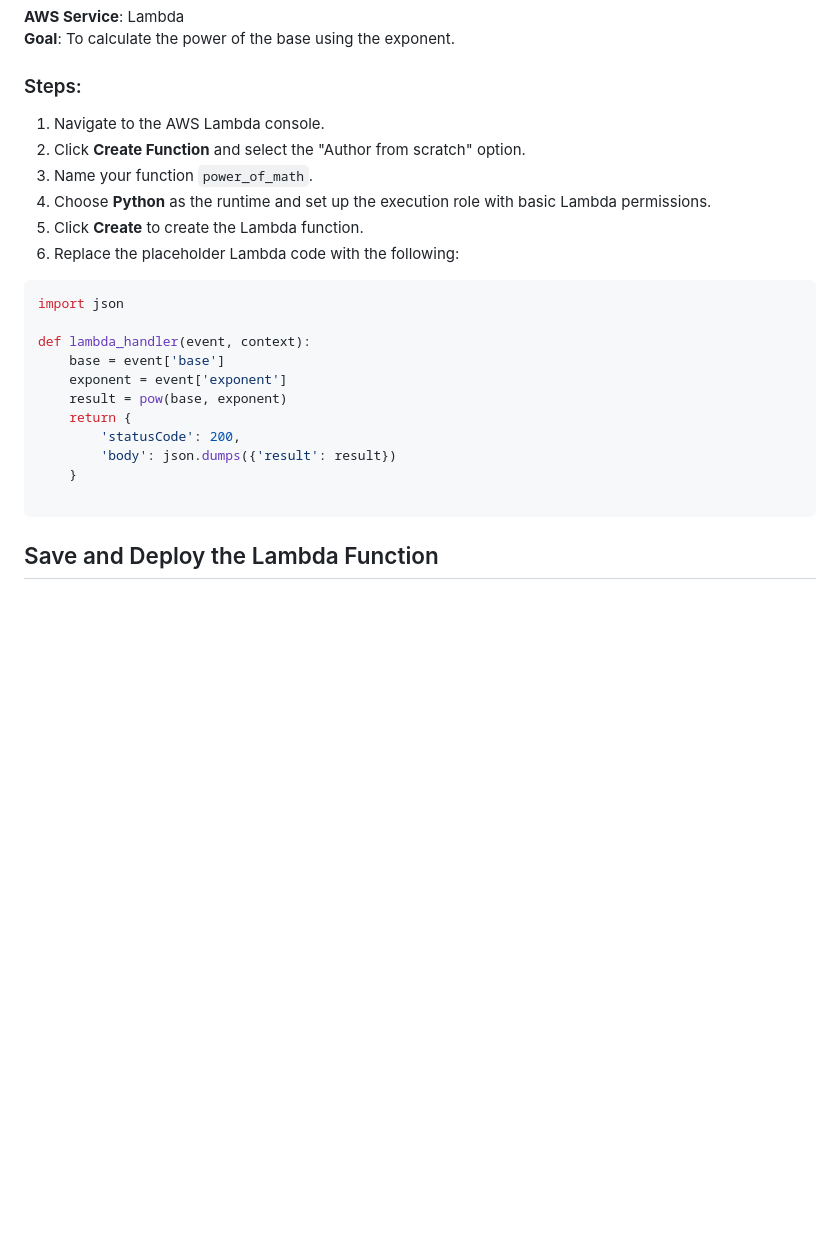
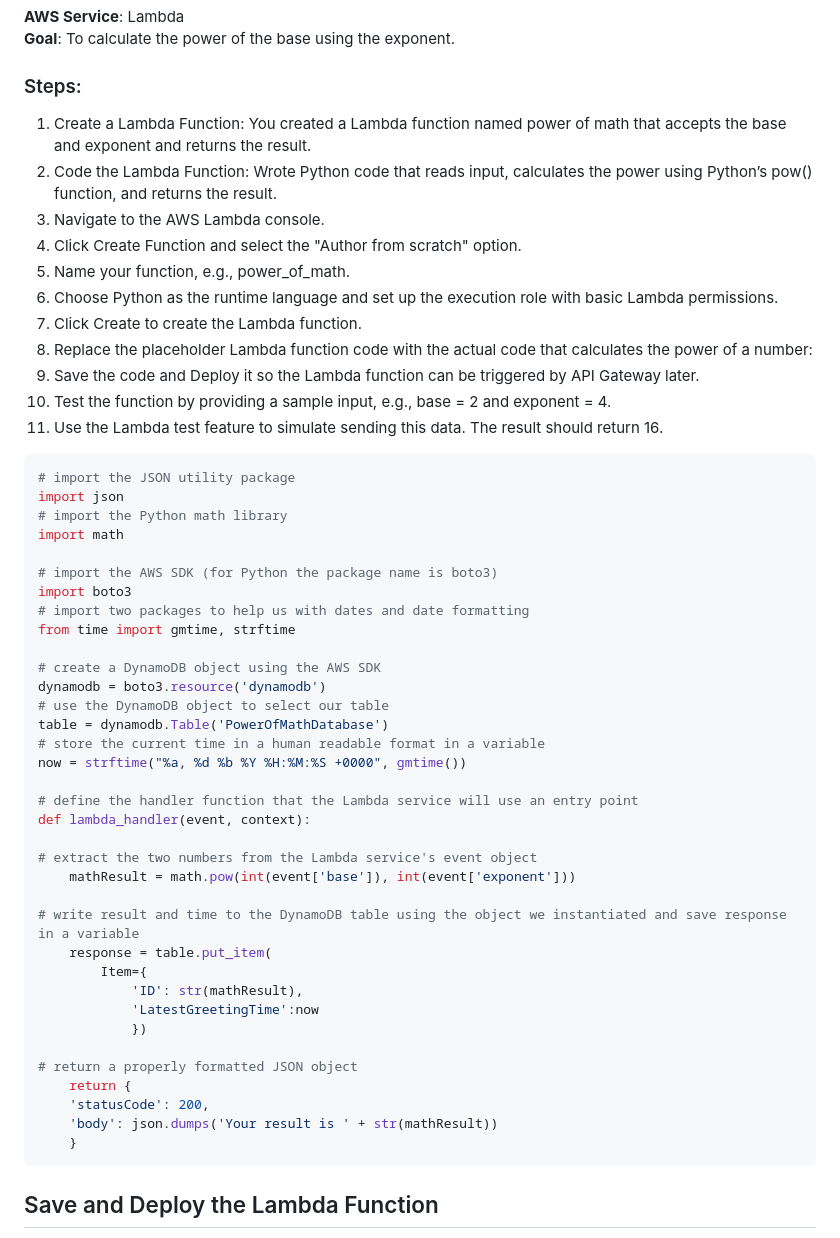
Before and after one commit to jainam0037/Power-function-using-AWS, a Markdown page: README.md, the part around the change. Drawn GitHub-style; blank space fills up the shorter version.

````diff
--- a/README.md
+++ b/README.md
@@ -26,25 +26,55 @@ This project is a simple web application that allows users to input two numbers
 **Goal**: To calculate the power of the base using the exponent.
 
 ### Steps:
-1. Navigate to the AWS Lambda console.
-2. Click **Create Function** and select the "Author from scratch" option.
-3. Name your function `power_of_math`.
-4. Choose **Python** as the runtime and set up the execution role with basic Lambda permissions.
-5. Click **Create** to create the Lambda function.
-6. Replace the placeholder Lambda code with the following:
+1.	Create a Lambda Function: You created a Lambda function named power of math that accepts the base and exponent and returns the result.
+2.	Code the Lambda Function: Wrote Python code that reads input, calculates the power using Python’s pow() function, and returns the result.
+3.	Navigate to the AWS Lambda console.
+4.	Click Create Function and select the "Author from scratch" option.
+5.	Name your function, e.g., power_of_math.
+6.	Choose Python as the runtime language and set up the execution role with basic Lambda permissions.
+7.	Click Create to create the Lambda function.
+8.	Replace the placeholder Lambda function code with the actual code that calculates the power of a number:
+9.	Save the code and Deploy it so the Lambda function can be triggered by API Gateway later.
+10.	Test the function by providing a sample input, e.g., base = 2 and exponent = 4.
+11.	Use the Lambda test feature to simulate sending this data. The result should return 16.
+
 
 ```python
+# import the JSON utility package
 import json
+# import the Python math library
+import math
 
+# import the AWS SDK (for Python the package name is boto3)
+import boto3
+# import two packages to help us with dates and date formatting
+from time import gmtime, strftime
+
+# create a DynamoDB object using the AWS SDK
+dynamodb = boto3.resource('dynamodb')
+# use the DynamoDB object to select our table
+table = dynamodb.Table('PowerOfMathDatabase')
+# store the current time in a human readable format in a variable
+now = strftime("%a, %d %b %Y %H:%M:%S +0000", gmtime())
+
+# define the handler function that the Lambda service will use an entry point
 def lambda_handler(event, context):
-    base = event['base']
-    exponent = event['exponent']
-    result = pow(base, exponent)
+
+# extract the two numbers from the Lambda service's event object
+    mathResult = math.pow(int(event['base']), int(event['exponent']))
+
+# write result and time to the DynamoDB table using the object we instantiated and save response in a variable
+    response = table.put_item(
+        Item={
+            'ID': str(mathResult),
+            'LatestGreetingTime':now
+            })
+
+# return a properly formatted JSON object
     return {
-        'statusCode': 200,
-        'body': json.dumps({'result': result})
+    'statusCode': 200,
+    'body': json.dumps('Your result is ' + str(mathResult))
     }
-
 ```
 
 ## Save and Deploy the Lambda Function
````
